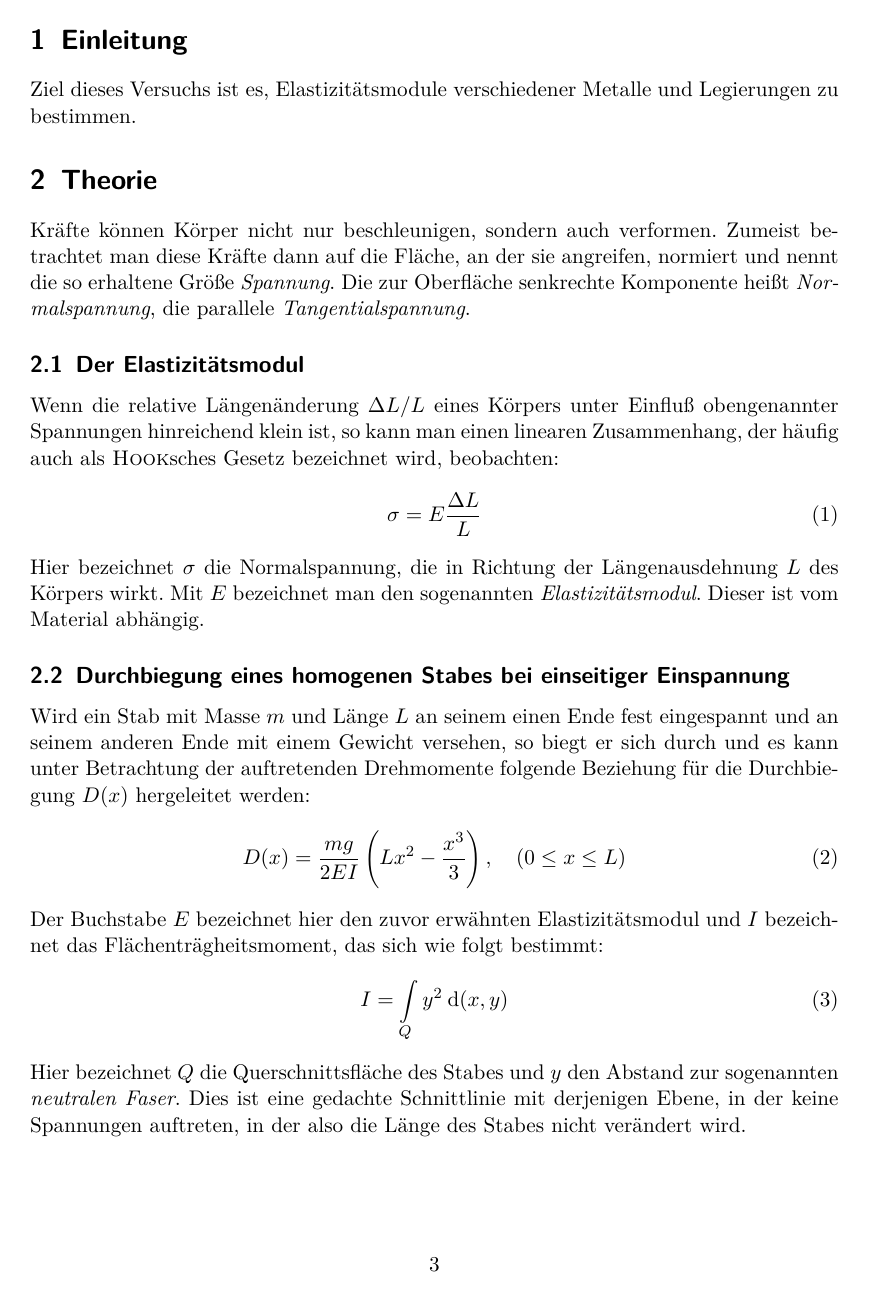
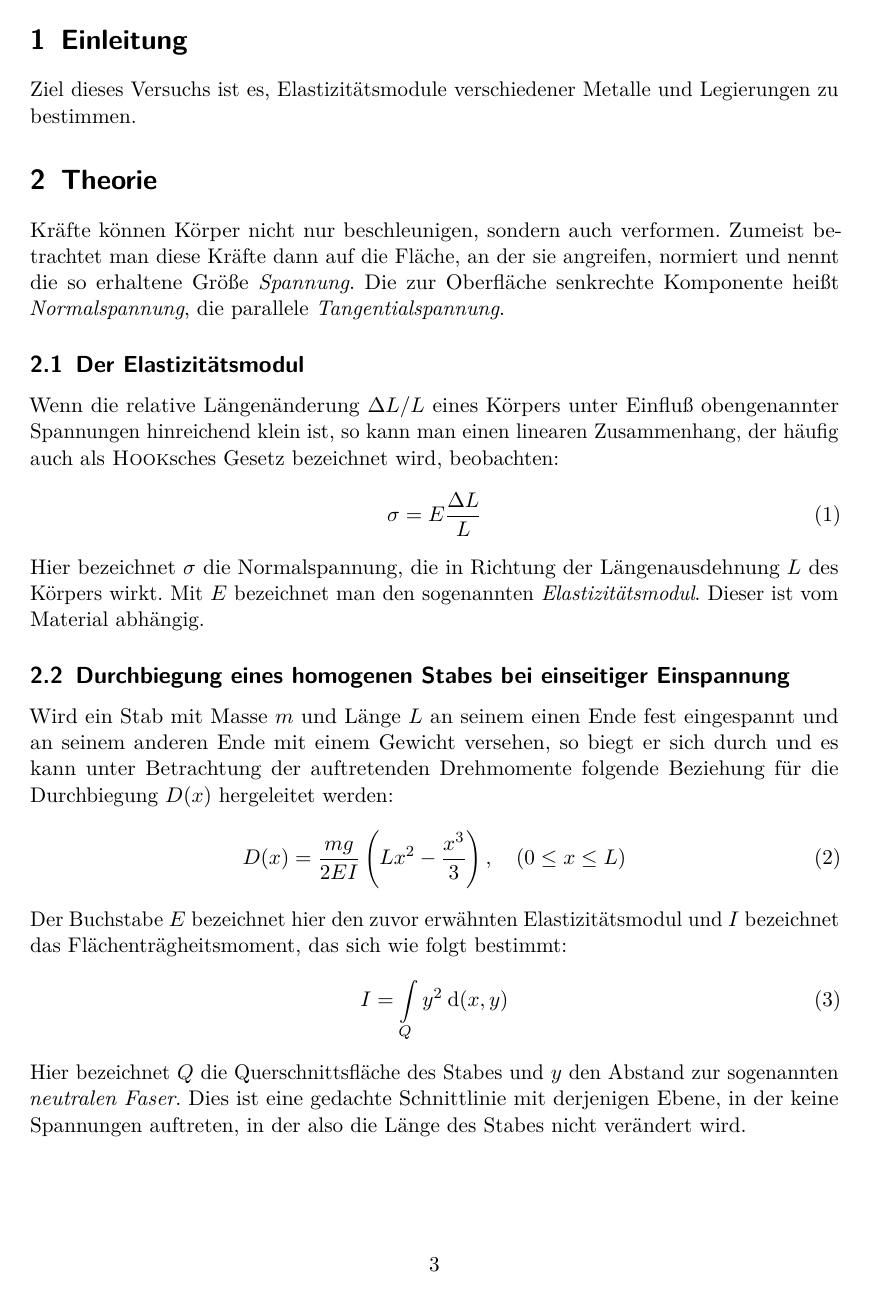
Before and after one commit to dlmsr/praktikum, a LaTeX document (V103/protokoll.tex, which reads pheader.tex): page 3 of 14. Compiled offline with pdfLaTeX.

Commit message:
Praktikumsheader verbessert (\usepackage{microtype}) geändert:   ../pheader.tex - Es wird das Paket microtype zusätzlich geladen, um einen optischen   Randausgleich der Absätze zu erhalten.

```diff
--- a/pheader.tex
+++ b/pheader.tex
@@ -11,6 +11,12 @@
 
 % Behebt ein paar Fehler in Latex
 \usepackage{fixltx2e}
+
+% ==========================================================================
+%                            Detailtypographie
+% ==========================================================================
+
+\usepackage{microtype}
 
 % ==========================================================================
 %                             Zeichenkodierung
```
